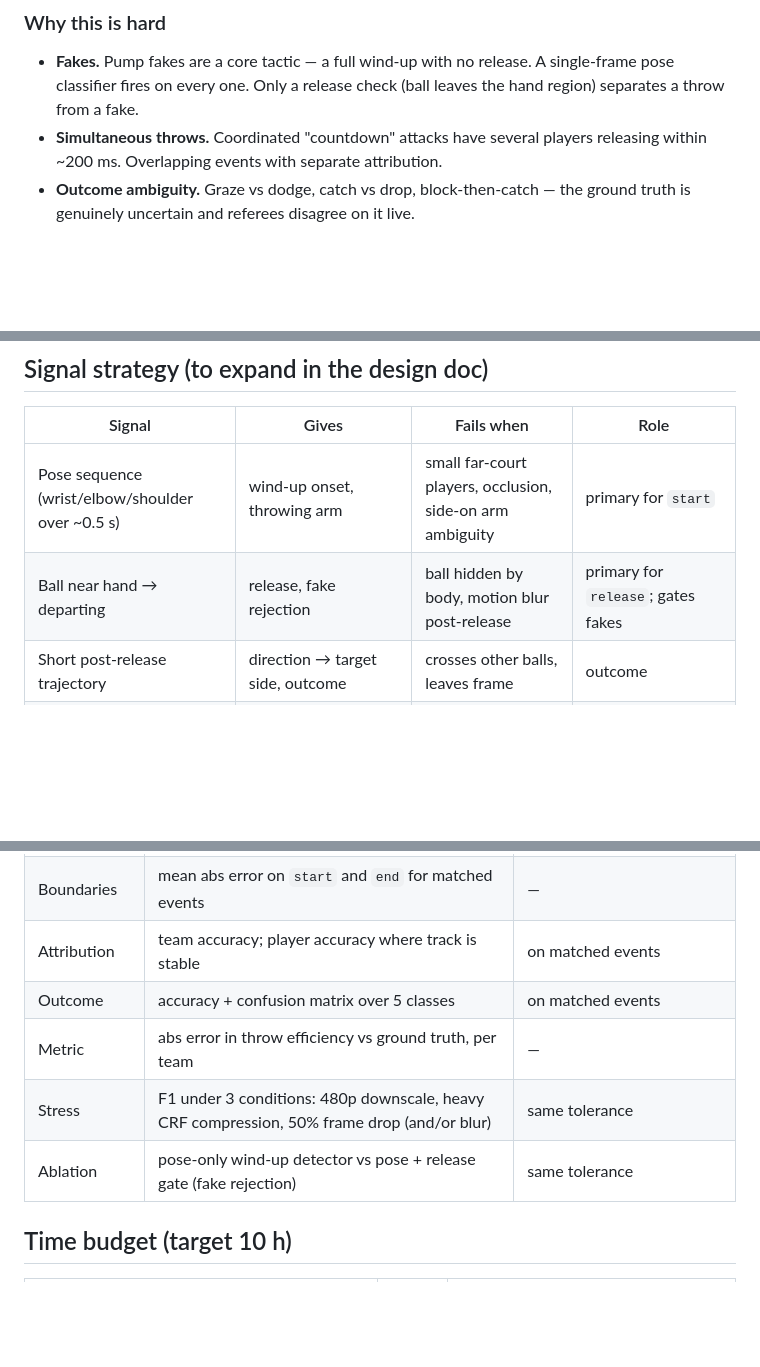
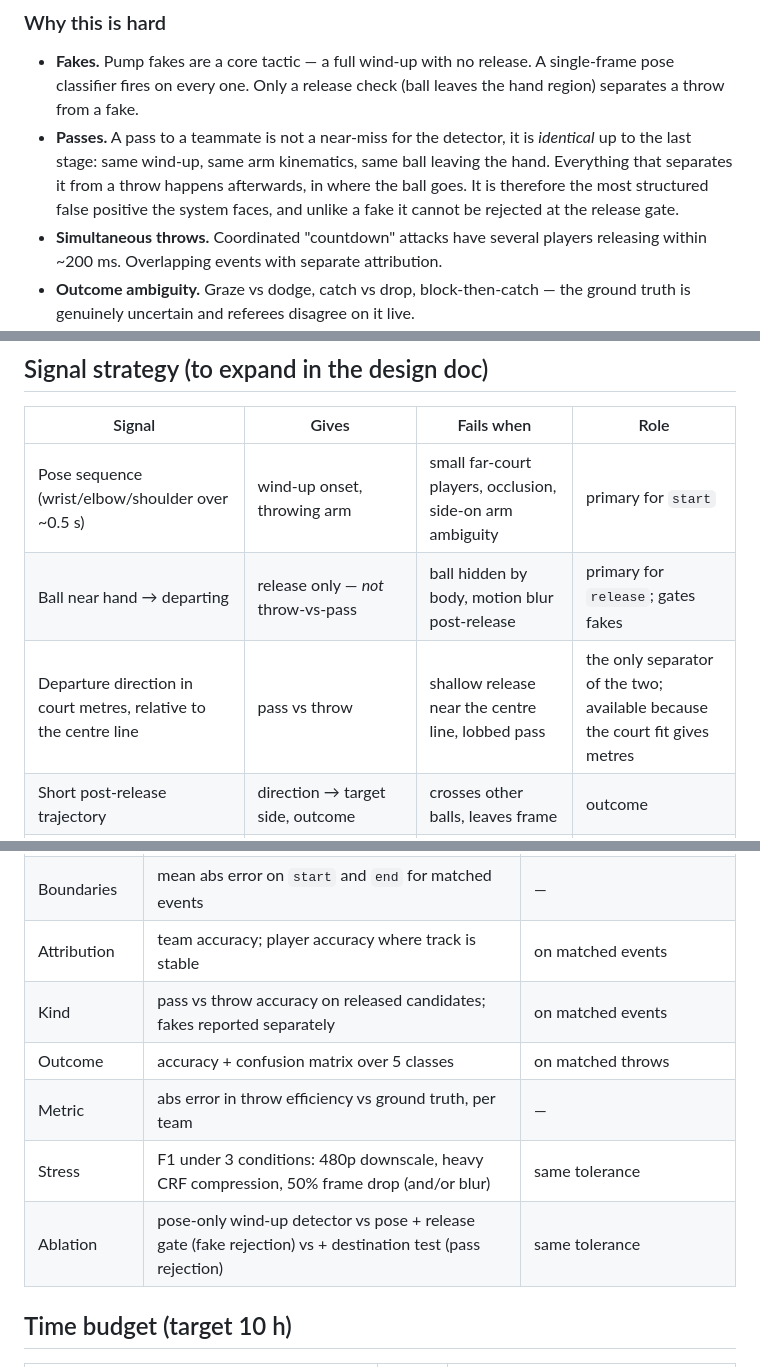
Before and after one commit to GTFerguson/dodgeball-cv-throw-detection, a Markdown page: docs/plans/throw-attempt-detection.md, 3 parts joined by grey strips. GitHub-like rendering; blank space fills up the shorter version.

```diff
--- a/docs/plans/throw-attempt-detection.md
+++ b/docs/plans/throw-attempt-detection.md
@@ -86,6 +88,11 @@ the flags say when the footage cannot confirm it.
 - **Fakes.** Pump fakes are a core tactic — a full wind-up with no release. A single-frame pose
   classifier fires on every one. Only a release check (ball leaves the hand region) separates
   a throw from a fake.
+- **Passes.** A pass to a teammate is not a near-miss for the detector, it is *identical* up to
+  the last stage: same wind-up, same arm kinematics, same ball leaving the hand. Everything
+  that separates it from a throw happens afterwards, in where the ball goes. It is therefore
+  the most structured false positive the system faces, and unlike a fake it cannot be rejected
+  at the release gate.
 - **Simultaneous throws.** Coordinated "countdown" attacks have several players releasing
   within ~200 ms. Overlapping events with separate attribution.
 - **Outcome ambiguity.** Graze vs dodge, catch vs drop, block-then-catch — the ground truth is
@@ -166,7 +191,8 @@ flowchart LR
 | Signal | Gives | Fails when | Role |
 |---|---|---|---|
 | Pose sequence (wrist/elbow/shoulder over ~0.5 s) | wind-up onset, throwing arm | small far-court players, occlusion, side-on arm ambiguity | primary for `start` |
-| Ball near hand → departing | release, fake rejection | ball hidden by body, motion blur post-release | primary for `release`; gates fakes |
+| Ball near hand → departing | release only — *not* throw-vs-pass | ball hidden by body, motion blur post-release | primary for `release`; gates fakes |
+| Departure direction in court metres, relative to the centre line | pass vs throw | shallow release near the centre line, lobbed pass | the only separator of the two; available because the court fit gives metres |
 | Short post-release trajectory | direction → target side, outcome | crosses other balls, leaves frame | outcome |
 | Court homography | which side, far boundary, out-zone, metre-scale normalisation | pan/zoom, few visible lines | **shipped** — see [[court-geometry]] |
 | Audio (ball impact, whistle) | outcome corroboration, dead-ball | crowd noise, commentary | optional fusion — good ablation |
@@ -242,10 +269,11 @@ label-uncertainty case, not a model failure.
 | Event detection | precision / recall / F1 on throw attempts | release within ±0.25 s (≈±6–7 frames at 25–30 fps) |
 | Boundaries | mean abs error on `start` and `end` for matched events | — |
 | Attribution | team accuracy; player accuracy where track is stable | on matched events |
-| Outcome | accuracy + confusion matrix over 5 classes | on matched events |
+| Kind | pass vs throw accuracy on released candidates; fakes reported separately | on matched events |
+| Outcome | accuracy + confusion matrix over 5 classes | on matched throws |
 | Metric | abs error in throw efficiency vs ground truth, per team | — |
 | Stress | F1 under 3 conditions: 480p downscale, heavy CRF compression, 50% frame drop (and/or blur) | same tolerance |
-| Ablation | pose-only wind-up detector vs pose + release gate (fake rejection) | same tolerance |
+| Ablation | pose-only wind-up detector vs pose + release gate (fake rejection) vs + destination test (pass rejection) | same tolerance |
 
 ## Time budget (target 10 h)
 
```
Also changed, not shown: other parts of docs/plans/throw-attempt-detection.md (+37 -8 lines), docs/plans/labeling-tool.md (+16 -0 lines).
